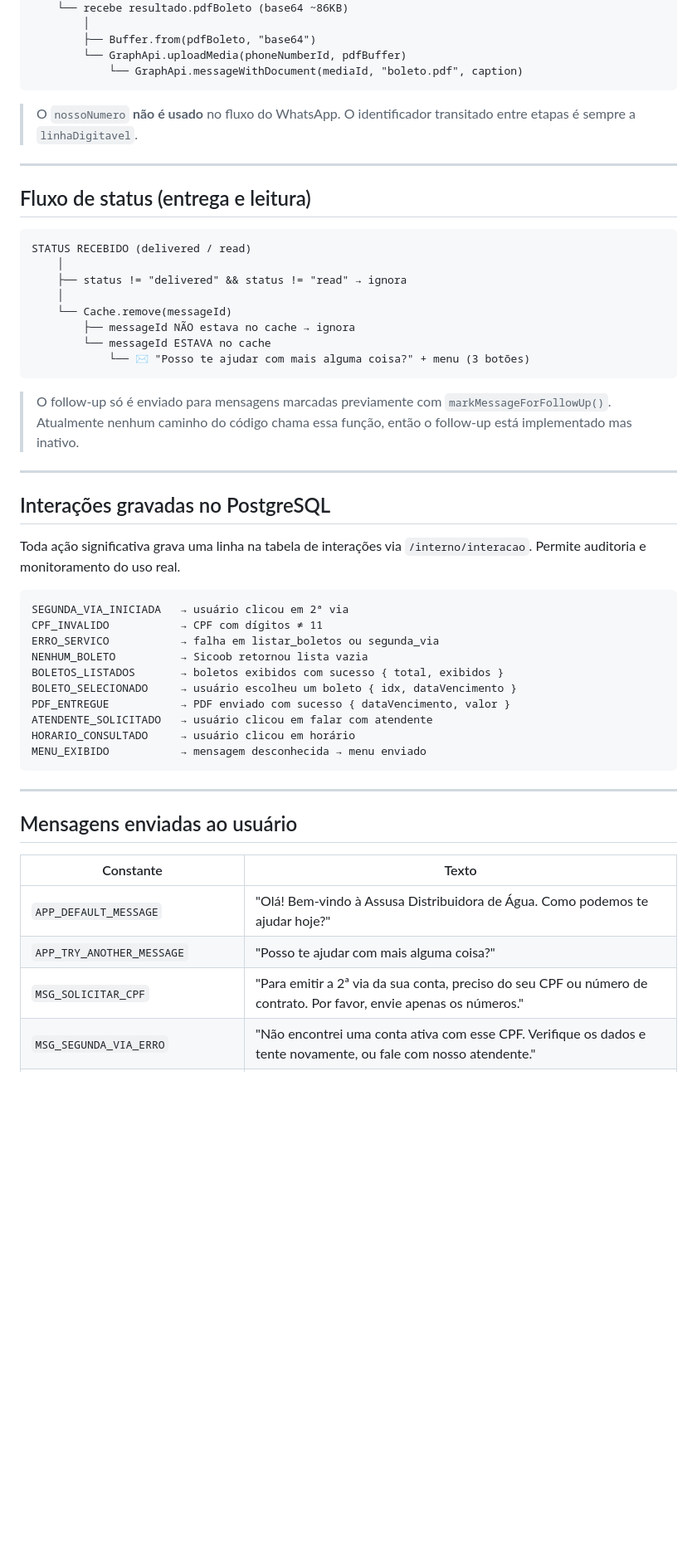
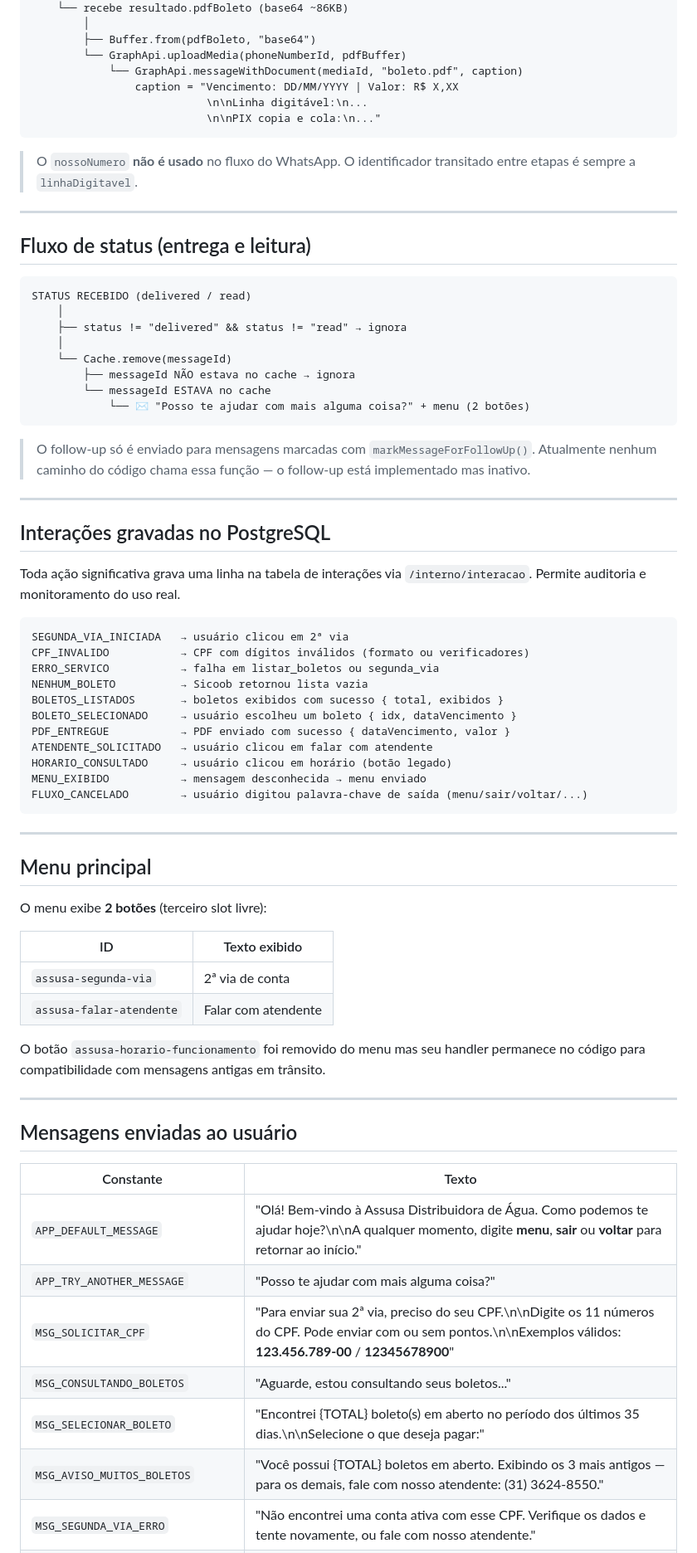
Before and after one commit to joaovianaamr/Assusa, a Markdown page: docs/fluxo-mensagens.md, the part around one of its changes. Shown at 83% size. GitHub-like rendering; blank space fills up the shorter version.

````diff
--- a/docs/fluxo-mensagens.md
+++ b/docs/fluxo-mensagens.md
@@ -185,6 +228,9 @@ handleSelecaoBoleto()
         ├── Buffer.from(pdfBoleto, "base64")
         └── GraphApi.uploadMedia(phoneNumberId, pdfBuffer)
             └── GraphApi.messageWithDocument(mediaId, "boleto.pdf", caption)
+                caption = "Vencimento: DD/MM/YYYY | Valor: R$ X,XX
+                           \n\nLinha digitável:\n...
+                           \n\nPIX copia e cola:\n..."
 ```
 
 > O `nossoNumero` **não é usado** no fluxo do WhatsApp. O identificador
@@ -202,12 +248,12 @@ STATUS RECEBIDO (delivered / read)
     └── Cache.remove(messageId)
         ├── messageId NÃO estava no cache → ignora
         └── messageId ESTAVA no cache
-            └── ✉ "Posso te ajudar com mais alguma coisa?" + menu (3 botões)
+            └── ✉ "Posso te ajudar com mais alguma coisa?" + menu (2 botões)
 ```
 
-> O follow-up só é enviado para mensagens marcadas previamente com
-> `markMessageForFollowUp()`. Atualmente nenhum caminho do código chama
-> essa função, então o follow-up está implementado mas inativo.
+> O follow-up só é enviado para mensagens marcadas com `markMessageForFollowUp()`.
+> Atualmente nenhum caminho do código chama essa função — o follow-up está
+> implementado mas inativo.
 
 ---
 
@@ -218,16 +264,31 @@ Toda ação significativa grava uma linha na tabela de interações via
 
 ```
 SEGUNDA_VIA_INICIADA   → usuário clicou em 2ª via
-CPF_INVALIDO           → CPF com dígitos ≠ 11
+CPF_INVALIDO           → CPF com dígitos inválidos (formato ou verificadores)
 ERRO_SERVICO           → falha em listar_boletos ou segunda_via
 NENHUM_BOLETO          → Sicoob retornou lista vazia
 BOLETOS_LISTADOS       → boletos exibidos com sucesso { total, exibidos }
 BOLETO_SELECIONADO     → usuário escolheu um boleto { idx, dataVencimento }
 PDF_ENTREGUE           → PDF enviado com sucesso { dataVencimento, valor }
 ATENDENTE_SOLICITADO   → usuário clicou em falar com atendente
-HORARIO_CONSULTADO     → usuário clicou em horário
+HORARIO_CONSULTADO     → usuário clicou em horário (botão legado)
 MENU_EXIBIDO           → mensagem desconhecida → menu enviado
+FLUXO_CANCELADO        → usuário digitou palavra-chave de saída (menu/sair/voltar/...)
 ```
+
+---
+
+## Menu principal
+
+O menu exibe **2 botões** (terceiro slot livre):
+
+| ID | Texto exibido |
+|---|---|
+| `assusa-segunda-via` | 2ª via de conta |
+| `assusa-falar-atendente` | Falar com atendente |
+
+O botão `assusa-horario-funcionamento` foi removido do menu mas seu handler
+permanece no código para compatibilidade com mensagens antigas em trânsito.
 
 ---
 
@@ -235,9 +296,12 @@ MENU_EXIBIDO           → mensagem desconhecida → menu enviado
 
 | Constante | Texto |
 |---|---|
-| `APP_DEFAULT_MESSAGE` | "Olá! Bem-vindo à Assusa Distribuidora de Água. Como podemos te ajudar hoje?" |
+| `APP_DEFAULT_MESSAGE` | "Olá! Bem-vindo à Assusa Distribuidora de Água. Como podemos te ajudar hoje?\n\nA qualquer momento, digite **menu**, **sair** ou **voltar** para retornar ao início." |
 | `APP_TRY_ANOTHER_MESSAGE` | "Posso te ajudar com mais alguma coisa?" |
-| `MSG_SOLICITAR_CPF` | "Para emitir a 2ª via da sua conta, preciso do seu CPF ou número de contrato. Por favor, envie apenas os números." |
+| `MSG_SOLICITAR_CPF` | "Para enviar sua 2ª via, preciso do seu CPF.\n\nDigite os 11 números do CPF. Pode enviar com ou sem pontos.\n\nExemplos válidos: **123.456.789-00** / **12345678900**" |
+| `MSG_CONSULTANDO_BOLETOS` | "Aguarde, estou consultando seus boletos..." |
+| `MSG_SELECIONAR_BOLETO` | "Encontrei {TOTAL} boleto(s) em aberto no período dos últimos 35 dias.\n\nSelecione o que deseja pagar:" |
+| `MSG_AVISO_MUITOS_BOLETOS` | "Você possui {TOTAL} boletos em aberto. Exibindo os 3 mais antigos — para os demais, fale com nosso atendente: (31) 3624-8550." |
 | `MSG_SEGUNDA_VIA_ERRO` | "Não encontrei uma conta ativa com esse CPF. Verifique os dados e tente novamente, ou fale com nosso atendente." |
 | `MSG_SEGUNDA_VIA_ERRO_SERVICO` | "Nosso serviço está temporariamente indisponível. Tente novamente em alguns instantes ou ligue: (31) 3624-8550." |
 | `MSG_NENHUM_BOLETO` | "Não encontrei boletos em aberto para este CPF. Se achar que é um engano, fale com nosso atendente." |
````
Also changed, not shown: other parts of docs/fluxo-mensagens.md (+106 -62 lines).
